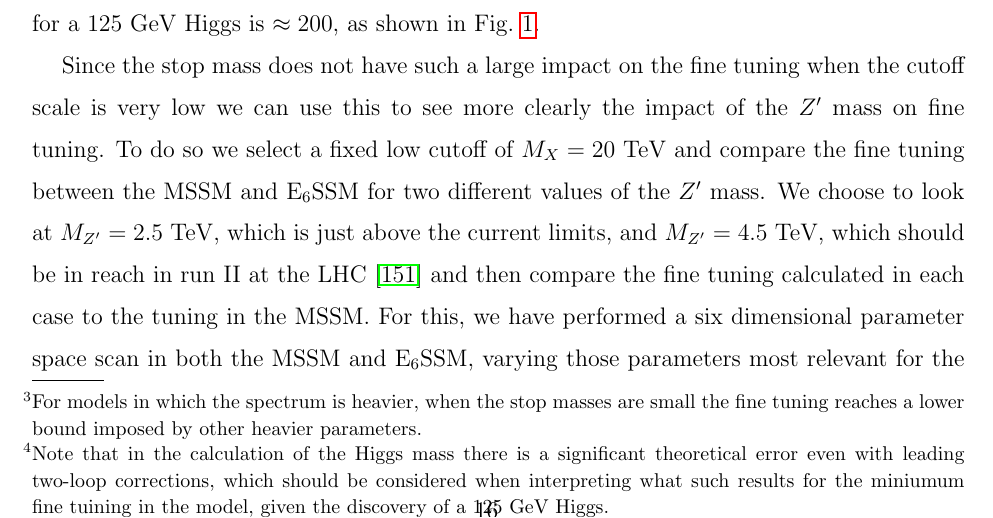
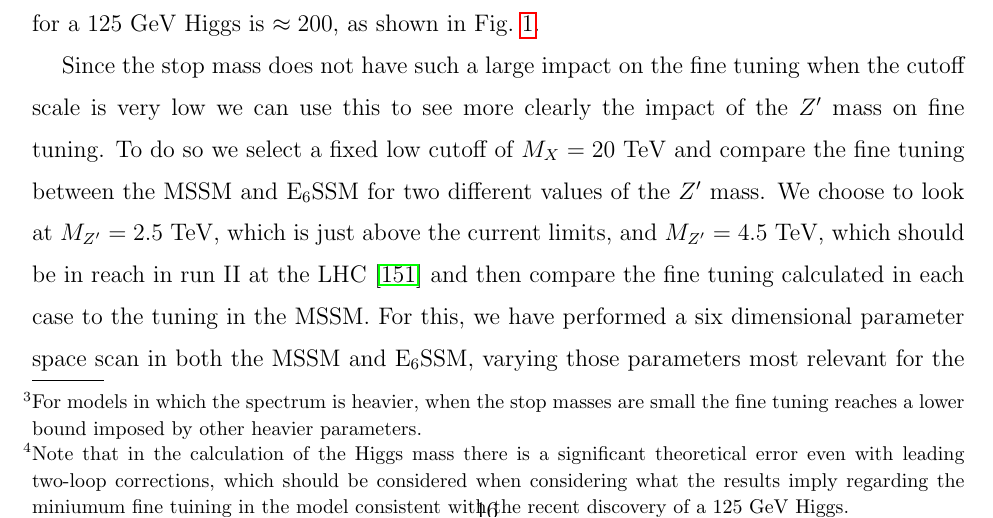
Before and after one commit to azedarach/E6SSM-Tuning, a LaTeX paper (paper/e6ssm-tuning-paper.tex): part of page 16 of 60, cut so that both start at the same text. Compiled offline with pdfLaTeX.

Commit message:
altered phrasing in fottnote fot grammar and style.

```diff
--- a/paper/e6ssm-tuning-paper.tex
+++ b/paper/e6ssm-tuning-paper.tex
@@ -882,7 +882,7 @@ can be obtained without much tuning in this unrealistic case where we
 have minimized other sources of tuning.  On the other hand the tuning
 becomes more severe as we increase the cutoff such that for $M_X =
 10^{16}$ GeV a lightest stop masses of $1-3$ TeV can result in a fine
-tuning of $\approx 100 - 1000$ and the minimum tuning we find \footnote{Note that in the calculation of the Higgs mass there is a significant theoretical error even with leading two-loop corrections, which should be considered when interpreting what such results for the miniumum fine tuining in the model, given the discovery of a 125 GeV Higgs.}
+tuning of $\approx 100 - 1000$ and the minimum tuning we find \footnote{Note that in the calculation of the Higgs mass there is a significant theoretical error even with leading two-loop corrections, which should be considered when considering what the results imply regarding the miniumum fine tuining in the model consistent with the recent discovery of a 125 GeV Higgs.}
 for a $125$ GeV Higgs is $\approx 200$, as shown in
 Fig.~\ref{Fig:mssmstoptuning}.
 
```
